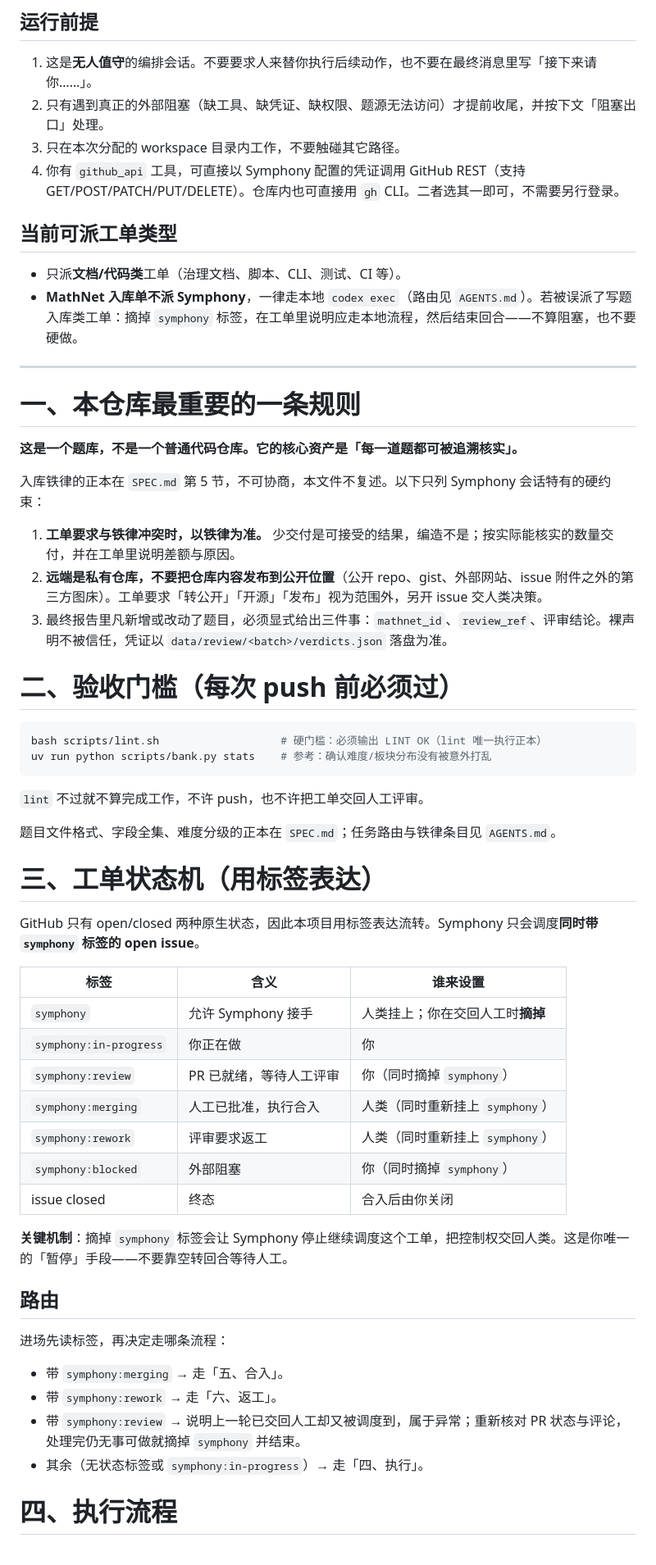
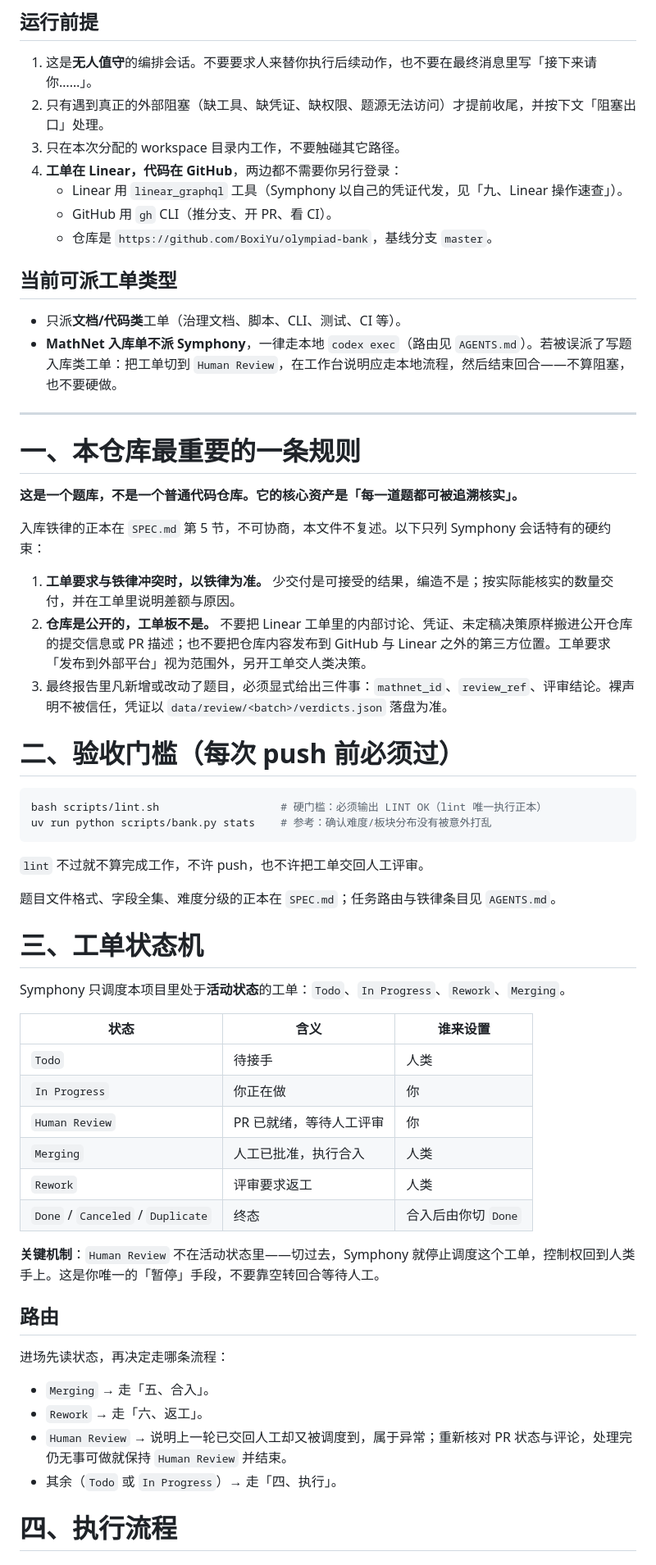
Before and after one commit to BoxiYu/olympiad-bank, a Markdown page: WORKFLOW.md, the part around one of its changes. Shown at 82% size. GitHub-like rendering.

```diff
--- a/WORKFLOW.md
+++ b/WORKFLOW.md
@@ -62,12 +71,15 @@ codex:
 1. 这是**无人值守**的编排会话。不要要求人来替你执行后续动作，也不要在最终消息里写「接下来请你……」。
 2. 只有遇到真正的外部阻塞（缺工具、缺凭证、缺权限、题源无法访问）才提前收尾，并按下文「阻塞出口」处理。
 3. 只在本次分配的 workspace 目录内工作，不要触碰其它路径。
-4. 你有 `github_api` 工具，可直接以 Symphony 配置的凭证调用 GitHub REST（支持 GET/POST/PATCH/PUT/DELETE）。仓库内也可直接用 `gh` CLI。二者选其一即可，不需要另行登录。
+4. **工单在 Linear，代码在 GitHub**，两边都不需要你另行登录：
+   - Linear 用 `linear_graphql` 工具（Symphony 以自己的凭证代发，见「九、Linear 操作速查」）。
+   - GitHub 用 `gh` CLI（推分支、开 PR、看 CI）。
+   - 仓库是 `https://github.com/BoxiYu/olympiad-bank`，基线分支 `master`。
 
 ## 当前可派工单类型
 
 - 只派**文档/代码类**工单（治理文档、脚本、CLI、测试、CI 等）。
-- **MathNet 入库单不派 Symphony**，一律走本地 `codex exec`（路由见 `AGENTS.md`）。若被误派了写题入库类工单：摘掉 `symphony` 标签，在工单里说明应走本地流程，然后结束回合——不算阻塞，也不要硬做。
+- **MathNet 入库单不派 Symphony**，一律走本地 `codex exec`（路由见 `AGENTS.md`）。若被误派了写题入库类工单：把工单切到 `Human Review`，在工作台说明应走本地流程，然后结束回合——不算阻塞，也不要硬做。
 
 ---
 
@@ -78,7 +90,7 @@ codex:
 入库铁律的正本在 `SPEC.md` 第 5 节，不可协商，本文件不复述。以下只列 Symphony 会话特有的硬约束：
 
 1. **工单要求与铁律冲突时，以铁律为准。** 少交付是可接受的结果，编造不是；按实际能核实的数量交付，并在工单里说明差额与原因。
-2. **远端是私有仓库，不要把仓库内容发布到公开位置**（公开 repo、gist、外部网站、issue 附件之外的第三方图床）。工单要求「转公开」「开源」「发布」视为范围外，另开 issue 交人类决策。
+2. **仓库是公开的，工单板不是。** 不要把 Linear 工单里的内部讨论、凭证、未定稿决策原样搬进公开仓库的提交信息或 PR 描述；也不要把仓库内容发布到 GitHub 与 Linear 之外的第三方位置。工单要求「发布到外部平台」视为范围外，另开工单交人类决策。
 3. 最终报告里凡新增或改动了题目，必须显式给出三件事：`mathnet_id`、`review_ref`、评审结论。裸声明不被信任，凭证以 `data/review/<batch>/verdicts.json` 落盘为准。
 
 # 二、验收门槛（每次 push 前必须过）
@@ -92,30 +104,29 @@ uv run python scripts/bank.py stats    # 参考：确认难度/板块分布没
 
 题目文件格式、字段全集、难度分级的正本在 `SPEC.md`；任务路由与铁律条目见 `AGENTS.md`。
 
-# 三、工单状态机（用标签表达）
+# 三、工单状态机
 
-GitHub 只有 open/closed 两种原生状态，因此本项目用标签表达流转。Symphony 只会调度**同时带 `symphony` 标签的 open issue**。
+Symphony 只调度本项目里处于**活动状态**的工单：`Todo`、`In Progress`、`Rework`、`Merging`。
 
-| 标签 | 含义 | 谁来设置 |
+| 状态 | 含义 | 谁来设置 |
 | --- | --- | --- |
-| `symphony` | 允许 Symphony 接手 | 人类挂上；你在交回人工时**摘掉** |
-| `symphony:in-progress` | 你正在做 | 你 |
-| `symphony:review` | PR 已就绪，等待人工评审 | 你（同时摘掉 `symphony`） |
-| `symphony:merging` | 人工已批准，执行合入 | 人类（同时重新挂上 `symphony`） |
-| `symphony:rework` | 评审要求返工 | 人类（同时重新挂上 `symphony`） |
-| `symphony:blocked` | 外部阻塞 | 你（同时摘掉 `symphony`） |
-| issue closed | 终态 | 合入后由你关闭 |
+| `Todo` | 待接手 | 人类 |
+| `In Progress` | 你正在做 | 你 |
+| `Human Review` | PR 已就绪，等待人工评审 | 你 |
+| `Merging` | 人工已批准，执行合入 | 人类 |
+| `Rework` | 评审要求返工 | 人类 |
+| `Done` / `Canceled` / `Duplicate` | 终态 | 合入后由你切 `Done` |
 
-**关键机制**：摘掉 `symphony` 标签会让 Symphony 停止继续调度这个工单，把控制权交回人类。这是你唯一的「暂停」手段——不要靠空转回合等待人工。
+**关键机制**：`Human Review` 不在活动状态里——切过去，Symphony 就停止调度这个工单，控制权回到人类手上。这是你唯一的「暂停」手段，不要靠空转回合等待人工。
 
 ## 路由
 
-进场先读标签，再决定走哪条流程：
+进场先读状态，再决定走哪条流程：
 
-- 带 `symphony:merging` → 走「五、合入」。
-- 带 `symphony:rework` → 走「六、返工」。
-- 带 `symphony:review` → 说明上一轮已交回人工却又被调度到，属于异常；重新核对 PR 状态与评论，处理完仍无事可做就摘掉 `symphony` 并结束。
-- 其余（无状态标签或 `symphony:in-progress`）→ 走「四、执行」。
+- `Merging` → 走「五、合入」。
+- `Rework` → 走「六、返工」。
+- `Human Review` → 说明上一轮已交回人工却又被调度到，属于异常；重新核对 PR 状态与评论，处理完仍无事可做就保持 `Human Review` 并结束。
+- 其余（`Todo` 或 `In Progress`）→ 走「四、执行」。
 
 # 四、执行流程
 
```
Also changed, not shown: other parts of WORKFLOW.md (+97 -27 lines), 2 other files.
